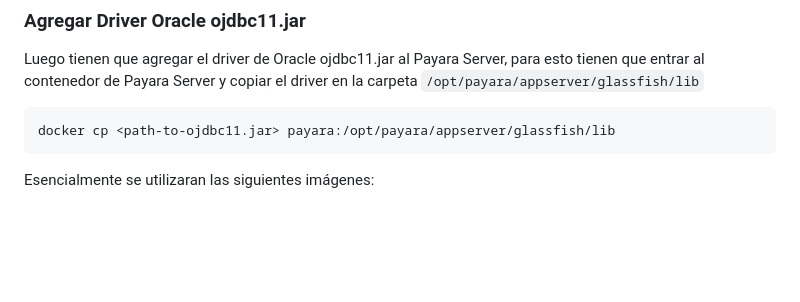
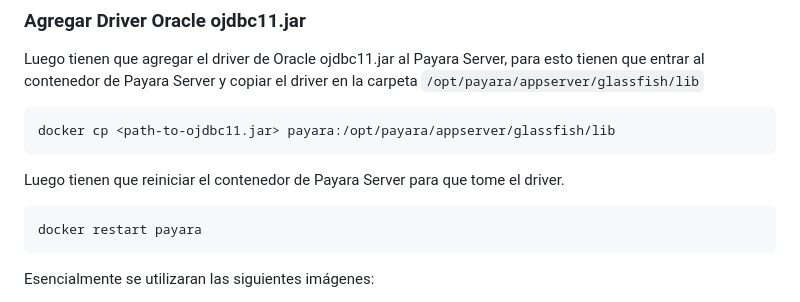
Before and after one commit to arayaroma/tarea-programacion-iii-2023, a Markdown page: README.md, the part around the change. Rendered like a GitHub page; blank space fills up the shorter version.

Commit message:
[doc] README.md restart payara

````diff
--- a/README.md
+++ b/README.md
@@ -18,6 +18,12 @@ Luego tienen que agregar el driver de Oracle ojdbc11.jar al Payara Server, para
 
 ```docker
 docker cp <path-to-ojdbc11.jar> payara:/opt/payara/appserver/glassfish/lib
+```
+
+Luego tienen que reiniciar el contenedor de Payara Server para que tome el driver.
+
+```docker
+docker restart payara
 ```
 
 Esencialmente se utilizaran las siguientes im&aacute;genes:
````
